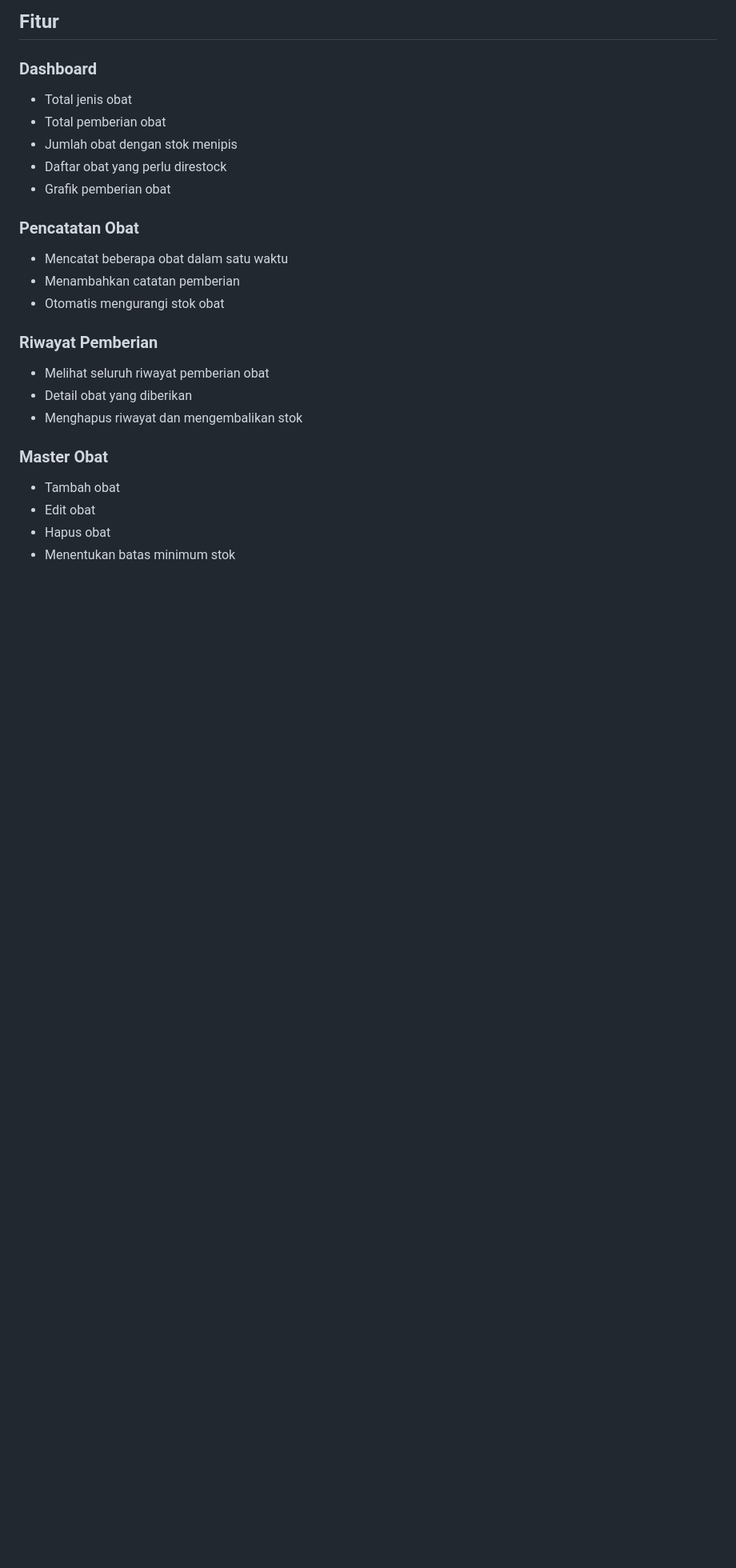
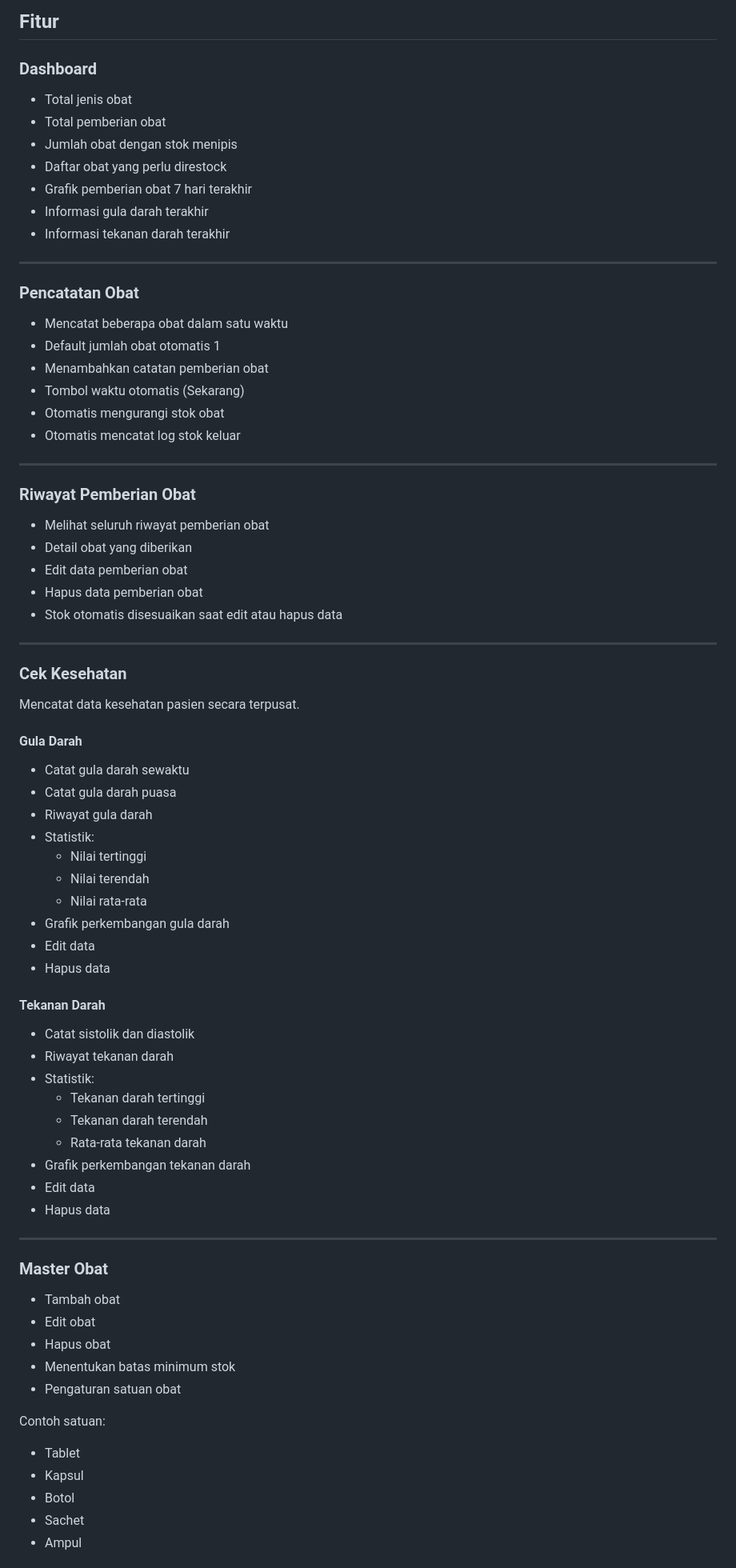
Before and after one commit to gentursahadewa/Sahadev-Med, a Markdown page: README.md, the part around one of its changes. Shown at 80% size. GitHub-like rendering; blank space fills up the shorter version.

Commit message:
Revise README for Sahadev Med application
Updated application description and features in README.

```diff
--- a/README.md
+++ b/README.md
@@ -19,27 +15,81 @@ Sahadev Med membantu pengguna mencatat pemberian obat, memantau stok, melakukan
 
 ### Dashboard
 
-* Total jenis obat
-* Total pemberian obat
-* Jumlah obat dengan stok menipis
-* Daftar obat yang perlu direstock
-* Grafik pemberian obat
+- Total jenis obat
+- Total pemberian obat
+- Jumlah obat dengan stok menipis
+- Daftar obat yang perlu direstock
+- Grafik pemberian obat 7 hari terakhir
+- Informasi gula darah terakhir
+- Informasi tekanan darah terakhir
+
+---
 
 ### Pencatatan Obat
 
-* Mencatat beberapa obat dalam satu waktu
-* Menambahkan catatan pemberian
-* Otomatis mengurangi stok obat
+- Mencatat beberapa obat dalam satu waktu
+- Default jumlah obat otomatis 1
+- Menambahkan catatan pemberian obat
+- Tombol waktu otomatis (Sekarang)
+- Otomatis mengurangi stok obat
+- Otomatis mencatat log stok keluar
 
-### Riwayat Pemberian
+---
 
-* Melihat seluruh riwayat pemberian obat
-* Detail obat yang diberikan
-* Menghapus riwayat dan mengembalikan stok
+### Riwayat Pemberian Obat
+
+- Melihat seluruh riwayat pemberian obat
+- Detail obat yang diberikan
+- Edit data pemberian obat
+- Hapus data pemberian obat
+- Stok otomatis disesuaikan saat edit atau hapus data
+
+---
+
+### Cek Kesehatan
+
+Mencatat data kesehatan pasien secara terpusat.
+
+#### Gula Darah
+
+- Catat gula darah sewaktu
+- Catat gula darah puasa
+- Riwayat gula darah
+- Statistik:
+  - Nilai tertinggi
+  - Nilai terendah
+  - Nilai rata-rata
+- Grafik perkembangan gula darah
+- Edit data
+- Hapus data
+
+#### Tekanan Darah
+
+- Catat sistolik dan diastolik
+- Riwayat tekanan darah
+- Statistik:
+  - Tekanan darah tertinggi
+  - Tekanan darah terendah
+  - Rata-rata tekanan darah
+- Grafik perkembangan tekanan darah
+- Edit data
+- Hapus data
+
+---
 
 ### Master Obat
 
-* Tambah obat
-* Edit obat
-* Hapus obat
-* Menentukan batas minimum stok
+- Tambah obat
+- Edit obat
+- Hapus obat
+- Menentukan batas minimum stok
+- Pengaturan satuan obat
+
+Contoh satuan:
+
+- Tablet
+- Kapsul
+- Botol
+- Sachet
+- Ampul
+
```
Also changed, not shown: other parts of README.md (+129 -23 lines).
